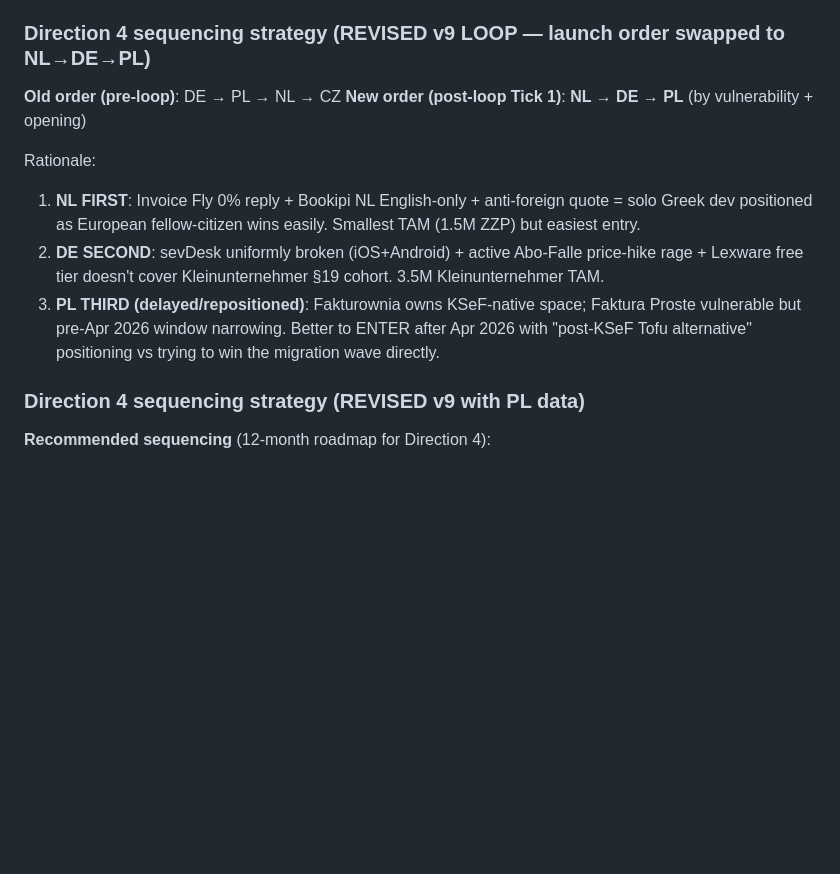
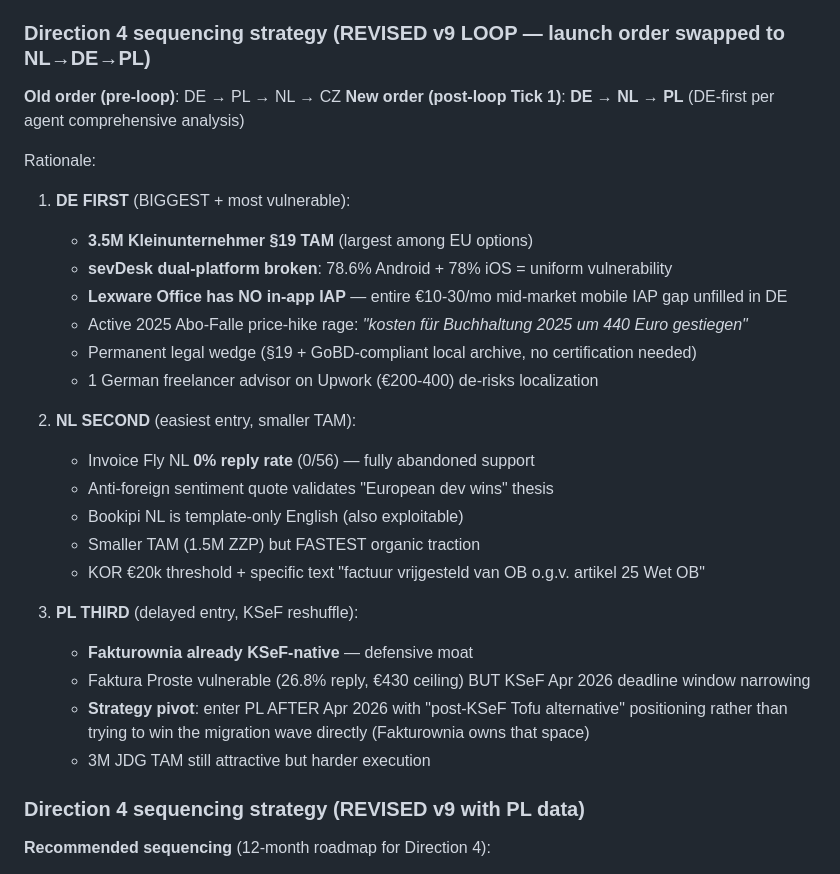
Before and after one commit to dgodolias/snorvy.app, a Markdown page: findings/reports/directions_v9_FINAL.md, the part around the change. Rendered like a GitHub page; blank space fills up the shorter version.

Commit message:
loop: D4 launch order DE>NL>PL

```diff
--- a/findings/reports/directions_v9_FINAL.md
+++ b/findings/reports/directions_v9_FINAL.md
@@ -783,12 +783,29 @@ Loop Phase D Tick 1 drilled 8 EU competitors at 500-review depth + iOS cross-che
 ### Direction 4 sequencing strategy (REVISED v9 LOOP — launch order swapped to NL→DE→PL)
 
 **Old order (pre-loop)**: DE → PL → NL → CZ
-**New order (post-loop Tick 1)**: **NL → DE → PL** (by vulnerability + opening)
+**New order (post-loop Tick 1)**: **DE → NL → PL** (DE-first per agent comprehensive analysis)
 
 Rationale:
-1. **NL FIRST**: Invoice Fly 0% reply + Bookipi NL English-only + anti-foreign quote = solo Greek dev positioned as European fellow-citizen wins easily. Smallest TAM (1.5M ZZP) but easiest entry.
-2. **DE SECOND**: sevDesk uniformly broken (iOS+Android) + active Abo-Falle price-hike rage + Lexware free tier doesn't cover Kleinunternehmer §19 cohort. 3.5M Kleinunternehmer TAM.
-3. **PL THIRD (delayed/repositioned)**: Fakturownia owns KSeF-native space; Faktura Proste vulnerable but pre-Apr 2026 window narrowing. Better to ENTER after Apr 2026 with "post-KSeF Tofu alternative" positioning vs trying to win the migration wave directly.
+1. **DE FIRST** (BIGGEST + most vulnerable):
+   - **3.5M Kleinunternehmer §19 TAM** (largest among EU options)
+   - **sevDesk dual-platform broken**: 78.6% Android + 78% iOS = uniform vulnerability
+   - **Lexware Office has NO in-app IAP** — entire €10-30/mo mid-market mobile IAP gap unfilled in DE
+   - Active 2025 Abo-Falle price-hike rage: *"kosten für Buchhaltung 2025 um 440 Euro gestiegen"*
+   - Permanent legal wedge (§19 + GoBD-compliant local archive, no certification needed)
+   - 1 German freelancer advisor on Upwork (€200-400) de-risks localization
+
+2. **NL SECOND** (easiest entry, smaller TAM):
+   - Invoice Fly NL **0% reply rate** (0/56) — fully abandoned support
+   - Anti-foreign sentiment quote validates "European dev wins" thesis
+   - Bookipi NL is template-only English (also exploitable)
+   - Smaller TAM (1.5M ZZP) but FASTEST organic traction
+   - KOR €20k threshold + specific text "factuur vrijgesteld van OB o.g.v. artikel 25 Wet OB"
+
+3. **PL THIRD** (delayed entry, KSeF reshuffle):
+   - **Fakturownia already KSeF-native** — defensive moat
+   - Faktura Proste vulnerable (26.8% reply, €430 ceiling) BUT KSeF Apr 2026 deadline window narrowing
+   - **Strategy pivot**: enter PL AFTER Apr 2026 with "post-KSeF Tofu alternative" positioning rather than trying to win the migration wave directly (Fakturownia owns that space)
+   - 3M JDG TAM still attractive but harder execution
 
 ### Direction 4 sequencing strategy (REVISED v9 with PL data)
 
```
